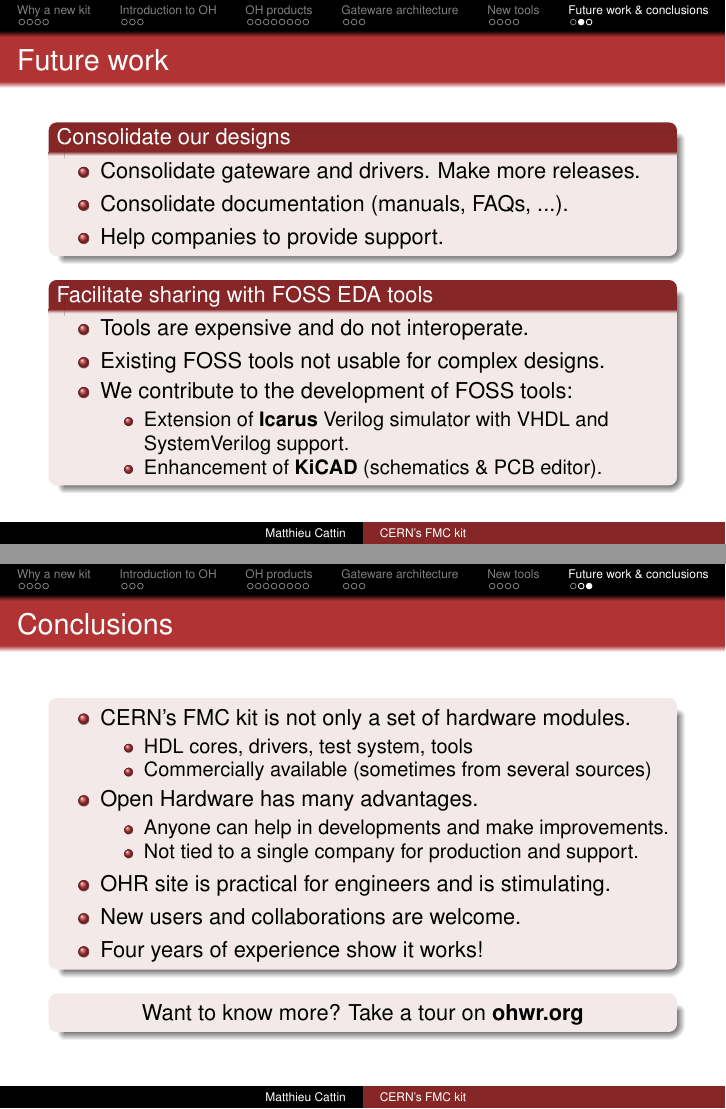
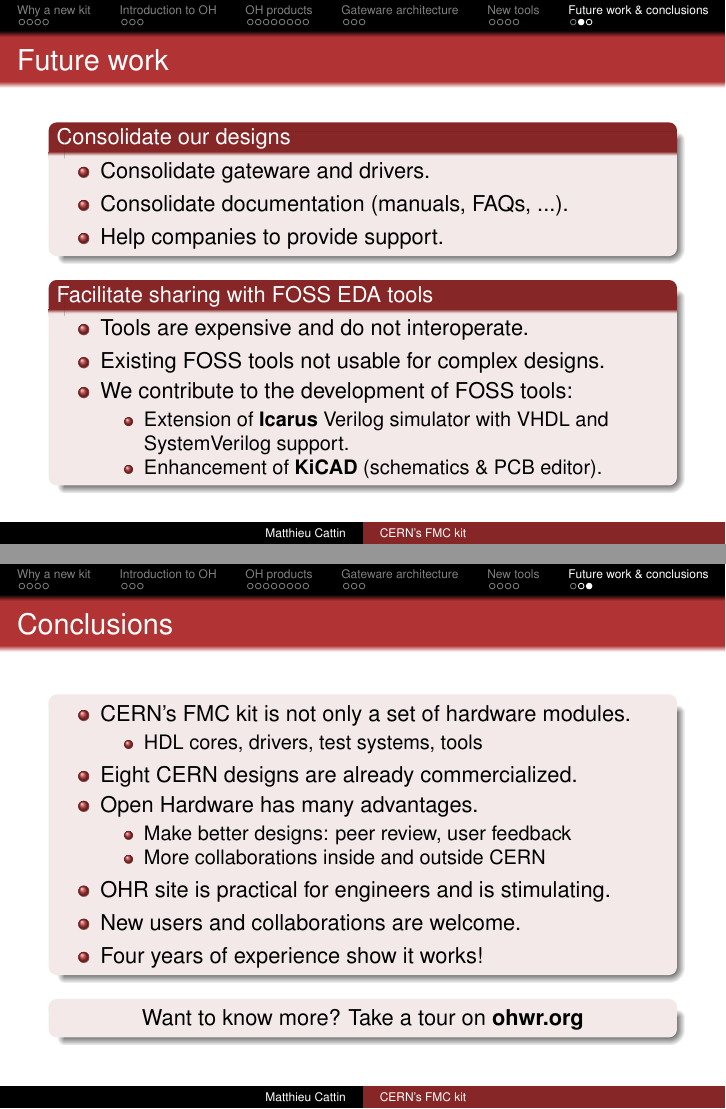
Before and after one commit to mcattin/icaleps_2013, LaTeX slides (slides/WECOCB01/WECOCB01_talk.tex): pages 26 and 27 of 27, joined at a grey line. Compiled offline with pdfLaTeX.

Commit message:
slides: Feedback after reheasal. New simpler architecture drawing in work.

```diff
--- a/slides/WECOCB01/WECOCB01_talk.tex
+++ b/slides/WECOCB01/WECOCB01_talk.tex
@@ -652,7 +654,7 @@
 
   \begin{block}{Consolidate our designs}
     \begin{itemize}
-    \item Consolidate gateware and drivers. Make more releases.
+    \item Consolidate gateware and drivers. %Make more releases.
     \item Consolidate documentation (manuals, FAQs, ...).
     \item Help companies to provide support.
     \end{itemize}
@@ -671,13 +673,13 @@
     \end{itemize}
   \end{block}
 
-  \note[item]{For the last 4 years the focus was on make the kit commercially available, but now we still have to consolidate the design.}
-  \note[item]{And also help companies selling our board to provide support to other users.}
-  \note[item]{Finally, we also contribute to Free Open Source Software EDA tools.}
-  \note[item]{Because the EDA tools license are expensive and the different tools don't interoperate.}
-  \note[item]{And the FOSS are not usable for complex designs.}
-  \note[item]{So we contribute to the Icarus simulator to add support for VHDL and SystemVerilog.}
-  \note[item]{And also to KiCAD a PCB design tool.}
+  \note[item]{For the past 4 years we concentrated our effort on commercialising and making first releases of our boards.}
+  \note[item]{But we still have to consolidate our designs. For example improve the documentation.}
+  \note[item]{And also help companies to provide support to users.}
+  \note[item]{}
+  \note[item]{Finally, to facilitate design sharing, we also contribute to Open Source EDA tools.}
+  \note[item]{Like Icarus with an extention for VHDL and SystemVerilog.}
+  \note[item]{And also to KiCad, the PCB design tool.}
 
 \end{frame}
 
@@ -688,18 +690,20 @@
     \begin{itemize}
     \item CERN's FMC kit is not only a set of hardware modules.
       \begin{itemize}
-      \item HDL cores, drivers, test system, tools
-      \item Commercially available (sometimes from several sources)
+      \item HDL cores, drivers, test systems, tools
+%      \item Commercially available (sometimes from several sources)
       \end{itemize}
+    \item Eight CERN designs are already commercialized.
     \item Open Hardware has many advantages.
       \begin{itemize}
-      \item Anyone can help in developments and make improvements.
+      \item Make better designs: peer review, user feedback
+      \item More collaborations inside and outside CERN
+%      \item Anyone can help in developments and make improvements.
 %      \item Allows to work differently with industry. % (design work, smaller companies).
-      \item Not tied to a single company for production and support.
+%      \item Not tied to a single company for production and support.
       \end{itemize}
 %    \item Using standards attracts users and improves re-usability. %(VME64x, PCIe, FMC, Wishbone)
     \item OHR site is practical for engineers and is stimulating.
-%    \item Eight CERN designs are already commercialized.
     \item New users and collaborations are welcome.
 %    \item OHR site contains many re-usable HDL cores.
 %    \item Good FOSS tools needed to facilitate sharing.
@@ -715,6 +719,11 @@
   \end{block}
 
   \note[item]{}
+  \note[item]{}
+  \note[item]{}
+  \note[item]{The open hardware repository is very useful and stimulates collaborations.}
+  \note[item]{So if you're interested, you are welcome to use or collaborate to our designs.}
+  \note[item]{Our 4 years of experience show that this new way of making design works!}
 
 \end{frame}
 
```
Also changed, not shown: slides/oh_workshop/oh_workshop_talk.tex (+9 -9 lines), slides/pictures/spec-fmc-adc_arch_simpler_color.svg (added), slides/WECOCB01/WECOCB01_talk.tex (28 more changed lines).
